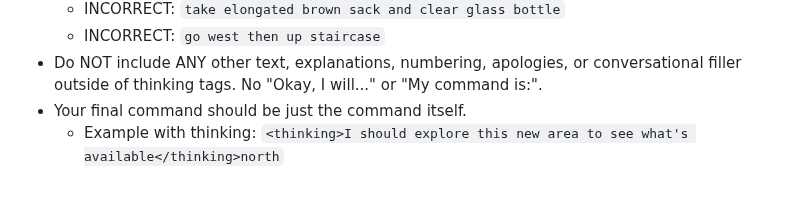
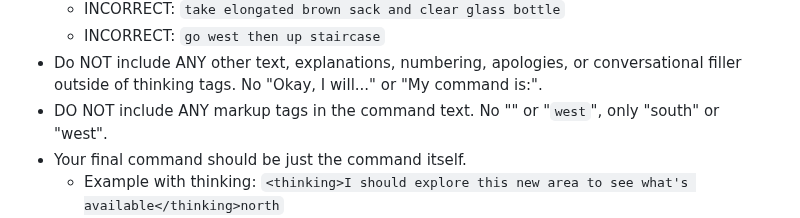
Before and after one commit to stickystyle/ZorkGPT, a Markdown page: agent.md, the part around the change. Rendered like a GitHub page; blank space fills up the shorter version.

Commit message:
update prompt

```diff
--- a/agent.md
+++ b/agent.md
@@ -104,6 +104,7 @@ Before taking any action, ask yourself:
     *   INCORRECT: `take elongated brown sack and clear glass bottle`
     *   INCORRECT: `go west then up staircase`
 *   Do NOT include ANY other text, explanations, numbering, apologies, or conversational filler outside of thinking tags. No "Okay, I will..." or "My command is:".
+*   DO NOT include ANY markup tags in the command text. No "<south>" or "`west`", only "south" or "west".
 *   Your final command should be just the command itself.
     *   Example with thinking: `<thinking>I should explore this new area to see what's available</thinking>north`
     *   Example without thinking: `north`
```
